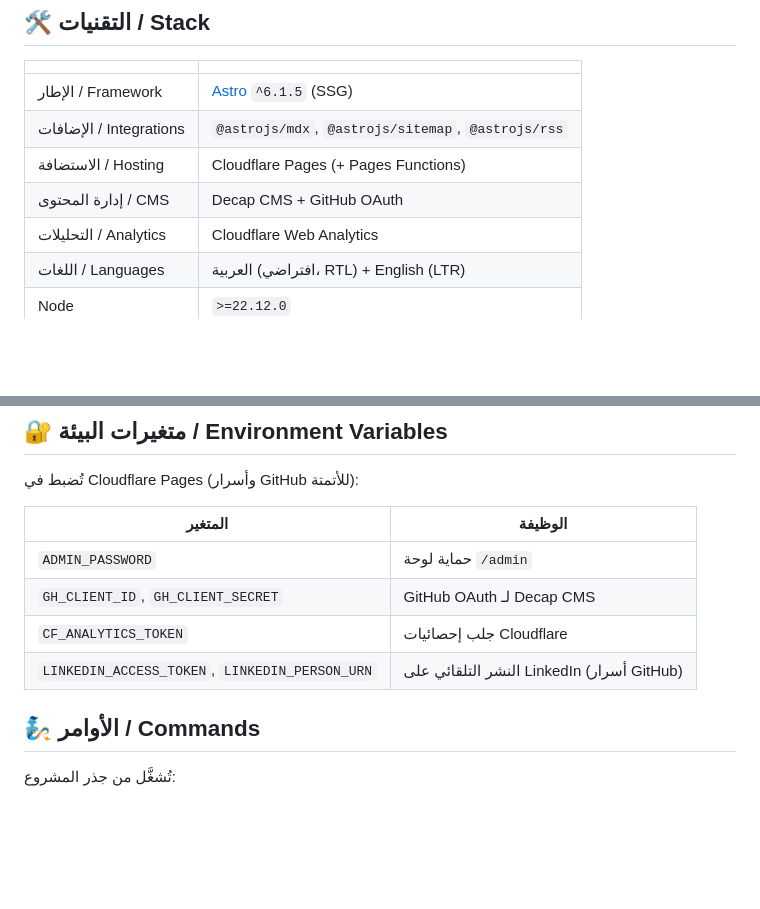
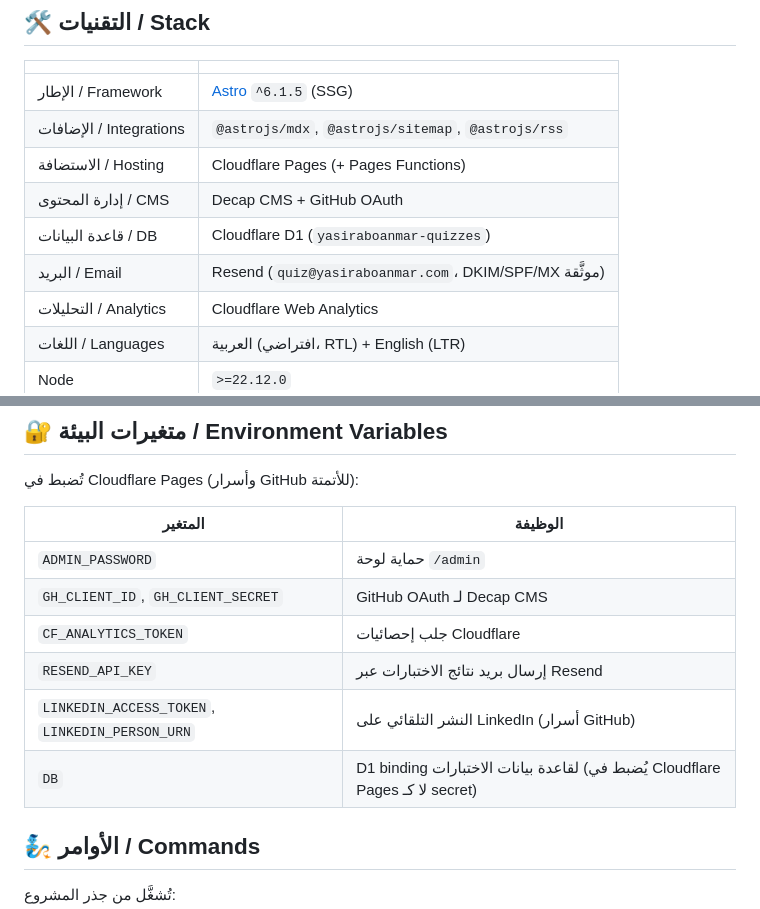
Before and after one commit to yasiraboanmar/yasiraboanmar-site, a Markdown page: README.md, 2 parts joined by grey strips. Drawn GitHub-style; blank space fills up the shorter version.

```diff
--- a/README.md
+++ b/README.md
@@ -13,6 +13,8 @@ Personal site and HR blog for **Yasir Aljiyadi**. A bilingual (Arabic/English) s
 | الإضافات / Integrations | `@astrojs/mdx`, `@astrojs/sitemap`, `@astrojs/rss` |
 | الاستضافة / Hosting | Cloudflare Pages (+ Pages Functions) |
 | إدارة المحتوى / CMS | Decap CMS + GitHub OAuth |
+| قاعدة البيانات / DB | Cloudflare D1 (`yasiraboanmar-quizzes`) |
+| البريد / Email | Resend (`quiz@yasiraboanmar.com`، DKIM/SPF/MX موثَّقة) |
 | التحليلات / Analytics | Cloudflare Web Analytics |
 | اللغات / Languages | العربية (افتراضي، RTL) + English (LTR) |
 | Node | `>=22.12.0` |
@@ -87,7 +137,9 @@ cover: ""                   # اختياري
 | `ADMIN_PASSWORD` | حماية لوحة `/admin` |
 | `GH_CLIENT_ID`, `GH_CLIENT_SECRET` | GitHub OAuth لـ Decap CMS |
 | `CF_ANALYTICS_TOKEN` | جلب إحصائيات Cloudflare |
+| `RESEND_API_KEY` | إرسال بريد نتائج الاختبارات عبر Resend |
 | `LINKEDIN_ACCESS_TOKEN`, `LINKEDIN_PERSON_URN` | النشر التلقائي على LinkedIn (أسرار GitHub) |
+| `DB` | D1 binding لقاعدة بيانات الاختبارات (يُضبط في Cloudflare Pages لا كـ secret) |
 
 ## 🧞 الأوامر / Commands
 
```
Also changed, not shown: other parts of README.md (+59 -4 lines).
